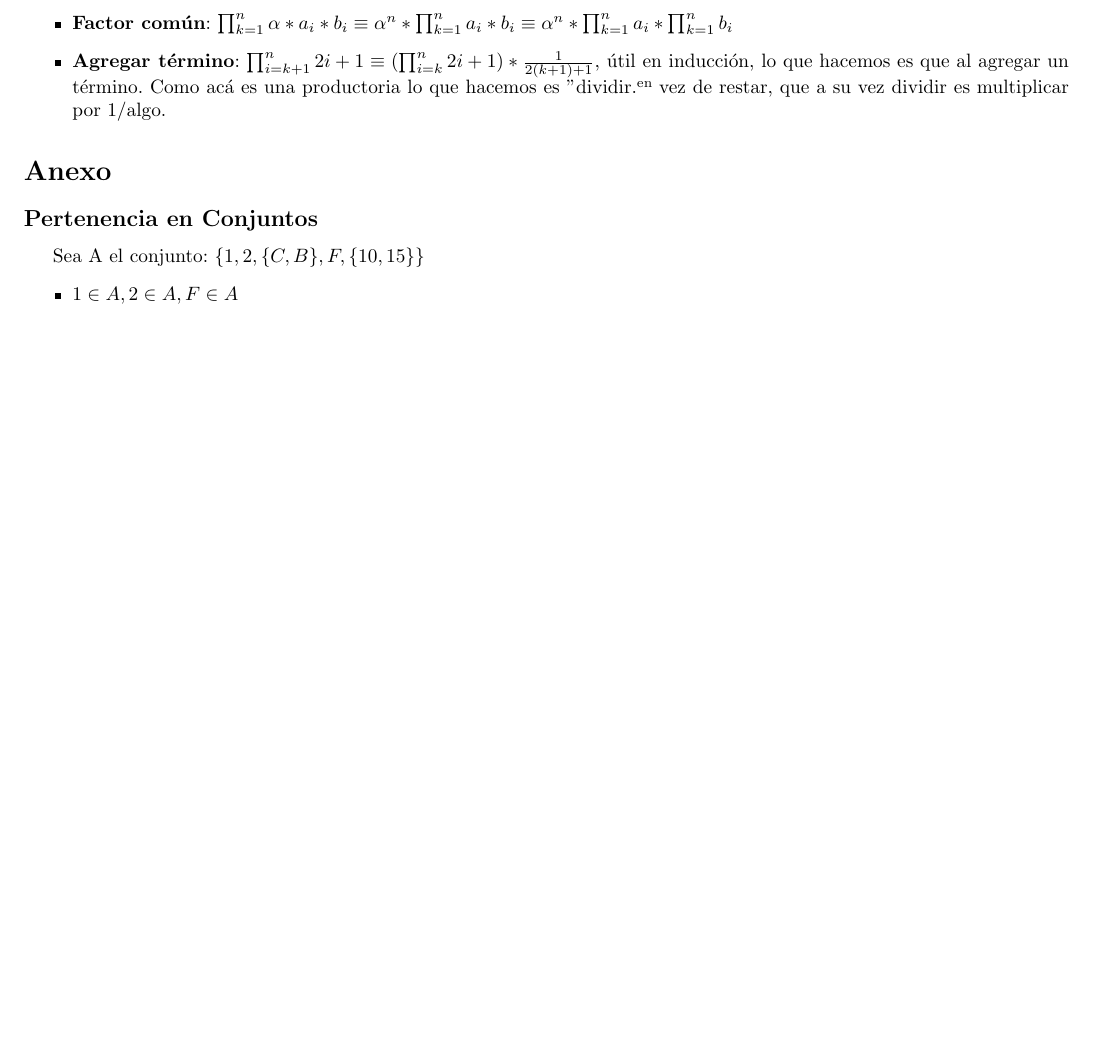
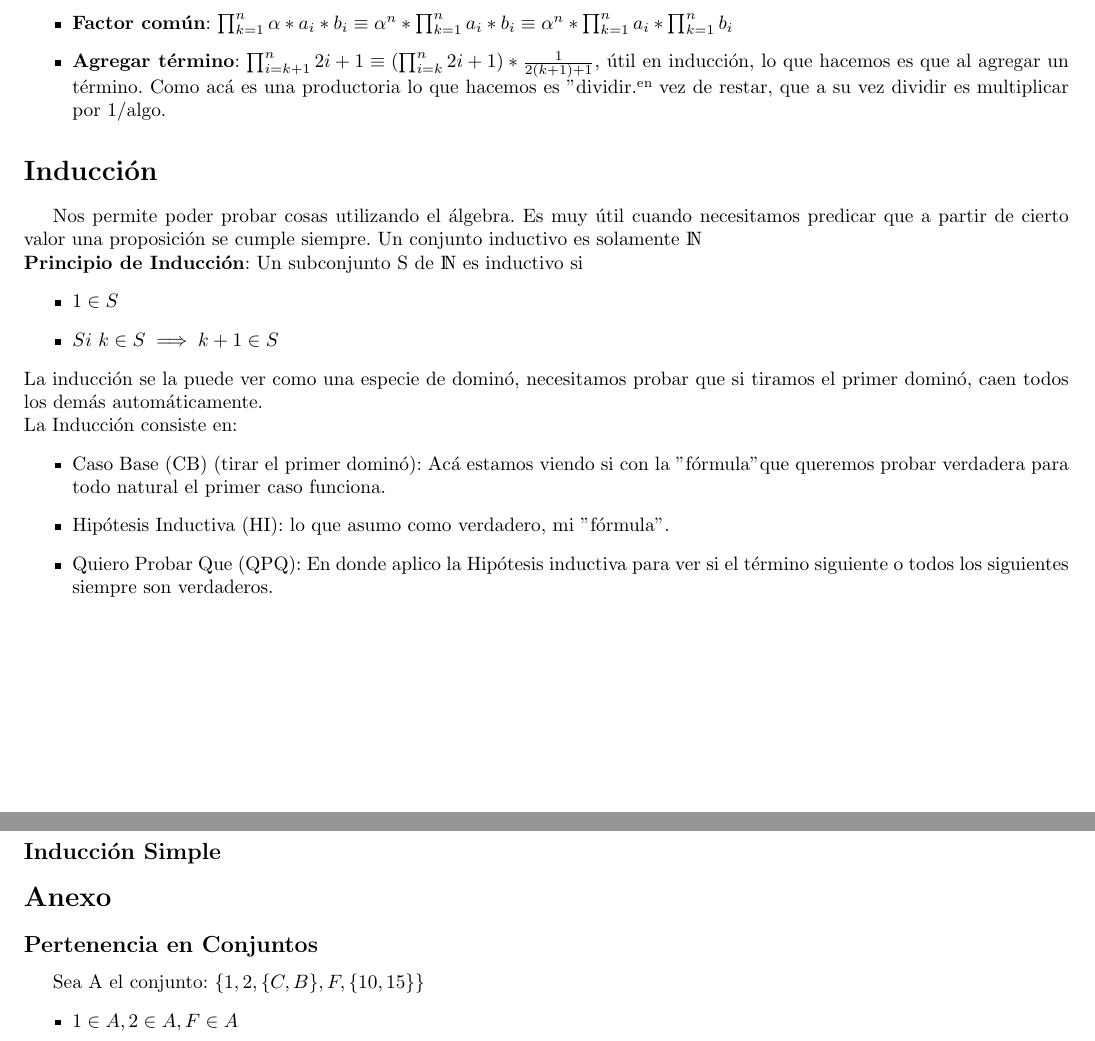
Before and after one commit to tomihq/algebra-I, a LaTeX CV (resumen.tex): part of page 11 of 12 before the commit and two parts of pages 11 and 12 of 12 after it, the two joined at a grey line, cut so that both start at the same text, the shorter picture padded with empty space. Compiled offline with pdfLaTeX.

Commit message:
induccion

```diff
--- a/resumen.tex
+++ b/resumen.tex
@@ -423,6 +423,22 @@ Algunos casos bastante comunes:
     \item \textbf{Factor común}: $\prod_{k=1}^{n}{\alpha \ast a_{i} \ast b_{i}} \equiv  \alpha^{n} \ast \prod_{k=1}^{n}{a_{i} \ast b_{i}} \equiv \alpha^{n} \ast \prod_{k=1}^{n}{a_{i}} \ast \prod_{k=1}^{n}{b_{i}} $
     \item \textbf{Agregar término}: $\prod_{i=k+1}^{n}{2i+1} \equiv (\prod_{i=k}^{n}{2i+1}) \ast \frac{1}{2(k+1)+1}$, útil en inducción, lo que hacemos es que al agregar un término. Como acá es una productoria lo que hacemos es "dividir" en vez de restar, que a su vez dividir es multiplicar por 1/algo.
 \end{itemize}
+\section*{Inducción}
+Nos permite poder probar cosas utilizando el álgebra. Es muy útil cuando necesitamos predicar que a partir de cierto valor una proposición se cumple siempre. Un conjunto inductivo es solamente $\nat$ \\
+\textbf{Principio de Inducción}: Un subconjunto S de $\nat$ es inductivo si
+\begin{itemize}
+    \item $1 \in S$
+    \item $Si \ k \in S \implies k+1 \in S$
+\end{itemize}
+La inducción se la puede ver como una especie de dominó, necesitamos probar que si tiramos el primer dominó, caen todos los demás automáticamente. \\
+La Inducción consiste en:
+\begin{itemize}
+    \item Caso Base (CB) (tirar el primer dominó): Acá estamos viendo si con la "fórmula" que queremos probar verdadera para todo natural el primer caso funciona.
+    \item Hipótesis Inductiva (HI): lo que asumo como verdadero, mi "fórmula".
+    \item Quiero Probar Que (QPQ): En donde aplico la Hipótesis inductiva para ver si el término siguiente o todos los siguientes siempre son verdaderos.
+\end{itemize}
+\subsection*{Inducción Simple}
+
 \section*{Anexo}
 \subsection*{Pertenencia en Conjuntos}
 \label{subsec:pertenecencia_conjuntos}
```
Also changed, not shown: resumen.pdf, resumen.tex (2 more changed lines).
